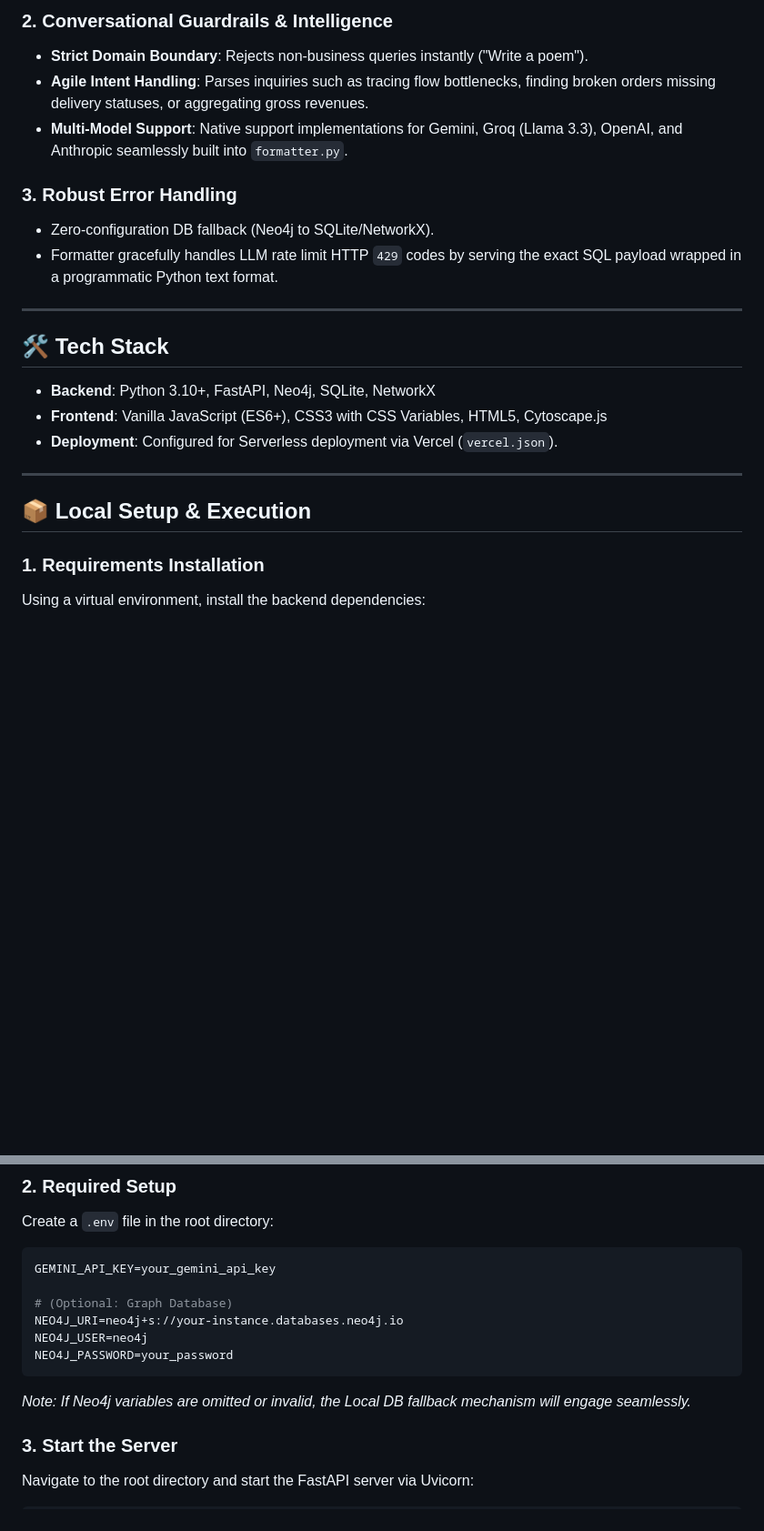
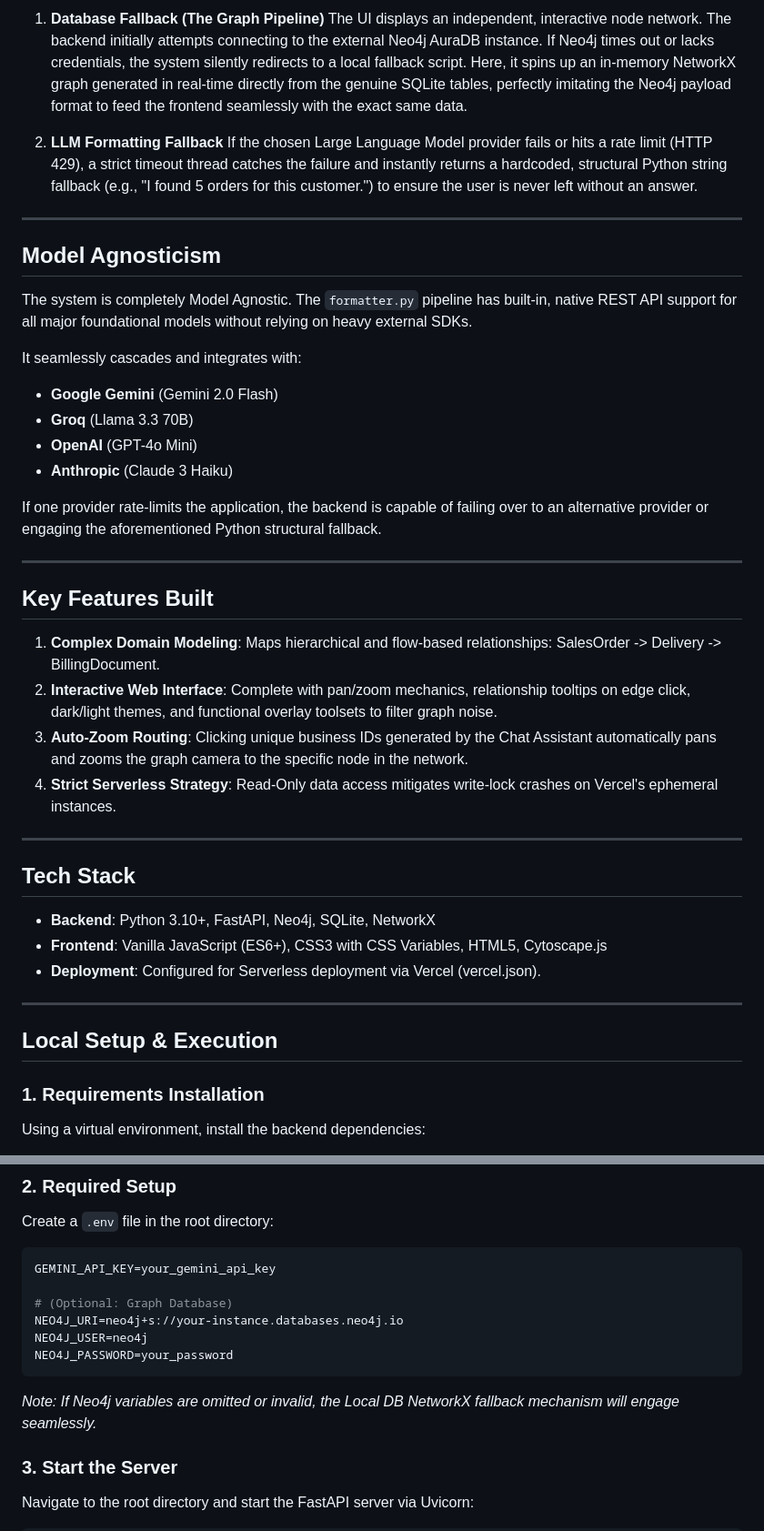
Before and after one commit to VivanRajath/Graph-Query, a Markdown page: README.md, 2 parts joined by grey strips. Shown at 91% size. GitHub-like rendering; blank space fills up the shorter version.

````diff
--- a/README.md
+++ b/README.md
@@ -48,24 +35,44 @@ Configured specifically for stateless execution on Vercel:
 
-### 2. Conversational Guardrails & Intelligence
-- **Strict Domain Boundary**: Rejects non-business queries instantly ("Write a poem").
-- **Agile Intent Handling**: Parses inquiries such as tracing flow bottlenecks, finding broken orders missing delivery statuses, or aggregating gross revenues.
-- **Multi-Model Support**: Native support implementations for Gemini, Groq (Llama 3.3), OpenAI, and Anthropic seamlessly built into `formatter.py`.
+1. **Database Fallback (The Graph Pipeline)**
+   The UI displays an independent, interactive node network. The backend initially attempts connecting to the external Neo4j AuraDB instance. If Neo4j times out or lacks credentials, the system silently redirects to a local fallback script. Here, it spins up an in-memory NetworkX graph generated in real-time directly from the genuine SQLite tables, perfectly imitating the Neo4j payload format to feed the frontend seamlessly with the exact same data.
 
-### 3. Robust Error Handling
-- Zero-configuration DB fallback (Neo4j to SQLite/NetworkX).
-- Formatter gracefully handles LLM rate limit HTTP `429` codes by serving the exact SQL payload wrapped in a programmatic Python text format.
+2. **LLM Formatting Fallback**
+   If the chosen Large Language Model provider fails or hits a rate limit (HTTP 429), a strict timeout thread catches the failure and instantly returns a hardcoded, structural Python string fallback (e.g., "I found 5 orders for this customer.") to ensure the user is never left without an answer.
 
 ---
 
-## 🛠 Tech Stack
+## Model Agnosticism
+
+The system is completely Model Agnostic. The `formatter.py` pipeline has built-in, native REST API support for all major foundational models without relying on heavy external SDKs.
+
+It seamlessly cascades and integrates with:
+- **Google Gemini** (Gemini 2.0 Flash)
+- **Groq** (Llama 3.3 70B)
+- **OpenAI** (GPT-4o Mini)
+- **Anthropic** (Claude 3 Haiku)
+
+If one provider rate-limits the application, the backend is capable of failing over to an alternative provider or engaging the aforementioned Python structural fallback.
+
+---
+
+## Key Features Built
+
+1. **Complex Domain Modeling**: Maps hierarchical and flow-based relationships: SalesOrder -> Delivery -> BillingDocument.
+2. **Interactive Web Interface**: Complete with pan/zoom mechanics, relationship tooltips on edge click, dark/light themes, and functional overlay toolsets to filter graph noise.
+3. **Auto-Zoom Routing**: Clicking unique business IDs generated by the Chat Assistant automatically pans and zooms the graph camera to the specific node in the network.
+4. **Strict Serverless Strategy**: Read-Only data access mitigates write-lock crashes on Vercel's ephemeral instances.
+
+---
+
+## Tech Stack
 
 - **Backend**: Python 3.10+, FastAPI, Neo4j, SQLite, NetworkX
 - **Frontend**: Vanilla JavaScript (ES6+), CSS3 with CSS Variables, HTML5, Cytoscape.js
-- **Deployment**: Configured for Serverless deployment via Vercel (`vercel.json`).
+- **Deployment**: Configured for Serverless deployment via Vercel (vercel.json).
 
 ---
 
-## 📦 Local Setup & Execution
+## Local Setup & Execution
 
 ### 1. Requirements Installation
 Using a virtual environment, install the backend dependencies:
@@ -89,7 +96,7 @@ NEO4J_URI=neo4j+s://your-instance.databases.neo4j.io
 NEO4J_USER=neo4j
 NEO4J_PASSWORD=your_password
 ```
-*Note: If Neo4j variables are omitted or invalid, the Local DB fallback mechanism will engage seamlessly.*
+*Note: If Neo4j variables are omitted or invalid, the Local DB NetworkX fallback mechanism will engage seamlessly.*
 
 ### 3. Start the Server
 Navigate to the root directory and start the FastAPI server via Uvicorn:
````
Also changed, not shown: other parts of README.md (+16 -29 lines).
